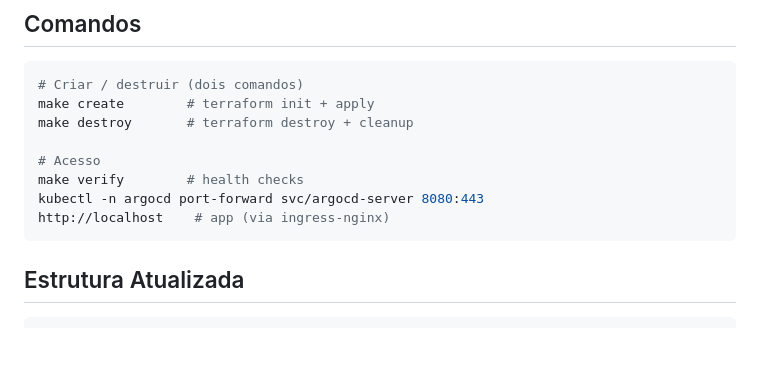
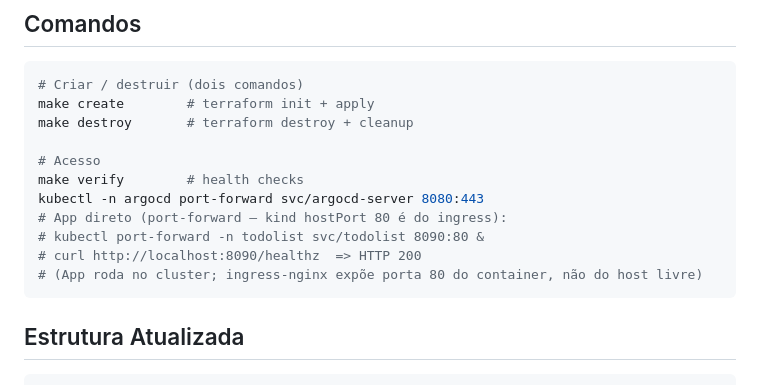
Before and after one commit to nikolastsdev/platform-engineer, a Markdown page: README.md, the part around the change. GitHub-like rendering; blank space fills up the shorter version.

Commit message:
docs: clarify localhost access (port-forward + kind hostPort)

````diff
--- a/README.md
+++ b/README.md
@@ -51,7 +51,10 @@ make destroy       # terraform destroy + cleanup
 # Acesso
 make verify        # health checks
 kubectl -n argocd port-forward svc/argocd-server 8080:443
-http://localhost    # app (via ingress-nginx)
+# App direto (port-forward — kind hostPort 80 é do ingress):
+# kubectl port-forward -n todolist svc/todolist 8090:80 &
+# curl http://localhost:8090/healthz  => HTTP 200
+# (App roda no cluster; ingress-nginx expõe porta 80 do container, não do host livre)
 ```
 
 ## Estrutura Atualizada
````
